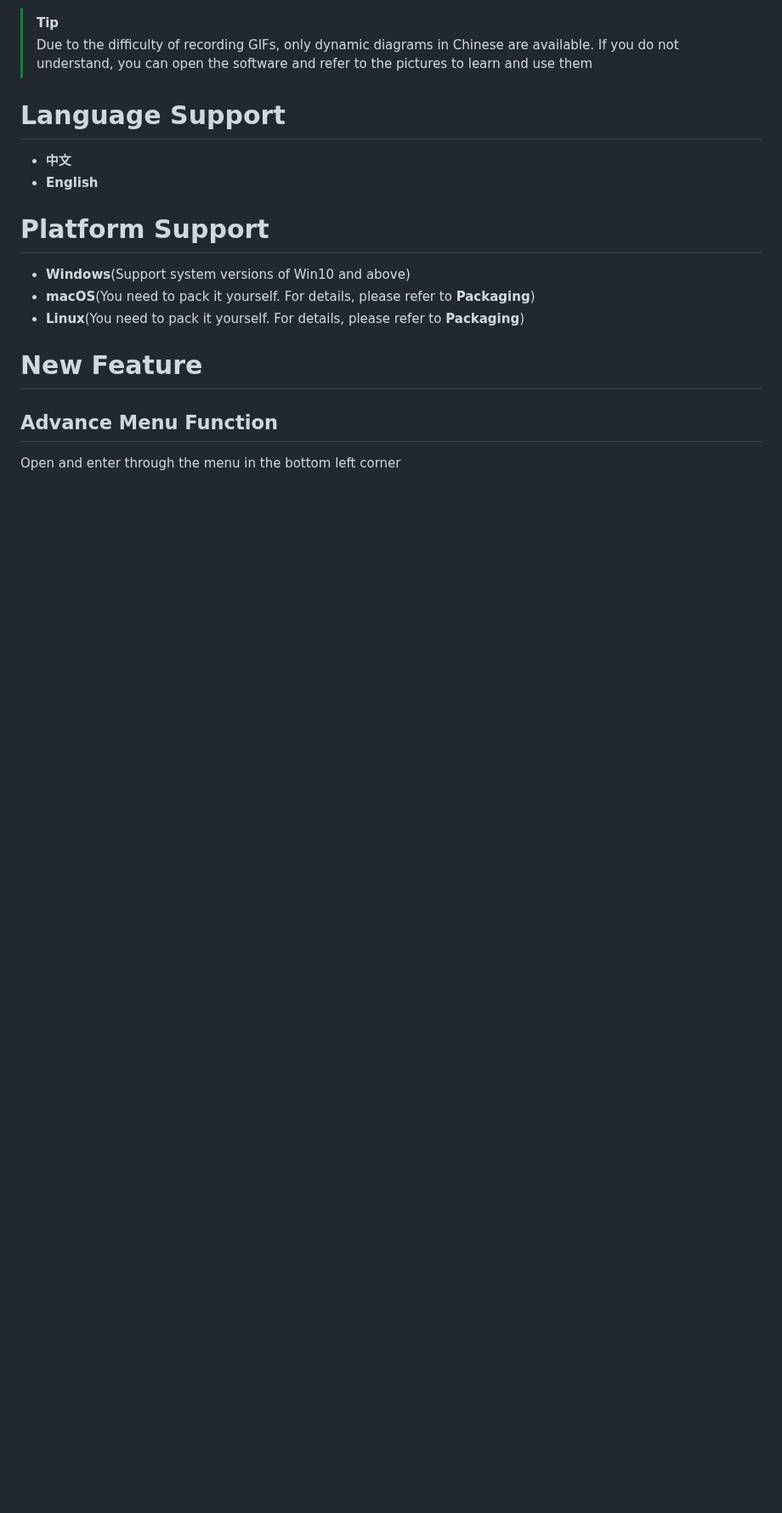
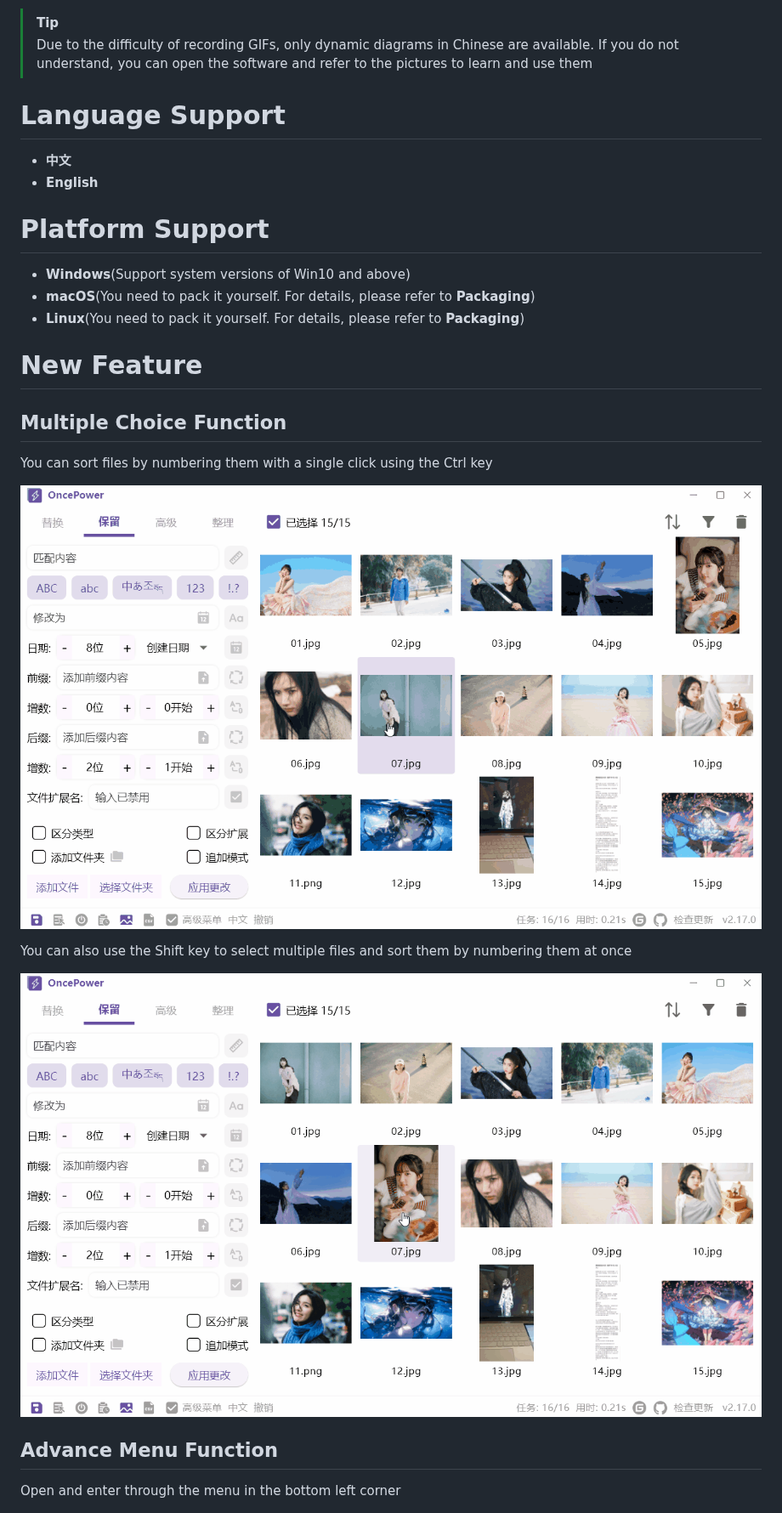
Before and after one commit to ilgnefz/once_power, a Markdown page: README-EN.md, the part around the change. Shown at 85% size. Drawn GitHub-style; pictures changed too: doc/25.gif (added), doc/26.gif (added); blank space fills up the shorter version.

Commit message:
:pencil: Update README

```diff
--- a/README-EN.md
+++ b/README-EN.md
@@ -20,6 +20,16 @@ The original intention of software development was to batch rename images, so th
 - **Linux**(You need to pack it yourself. For details, please refer to **Packaging**)
 
 # New Feature
+
+## Multiple Choice Function
+
+You can sort files by numbering them with a single click using the Ctrl key
+
+![25](doc/25.gif)
+
+You can also use the Shift key to select multiple files and sort them by numbering them at once
+
+![26](doc/26.gif)
 
 ## Advance Menu Function
 
```
Also changed, not shown: README.md (+10 -0 lines), 2 other files.
